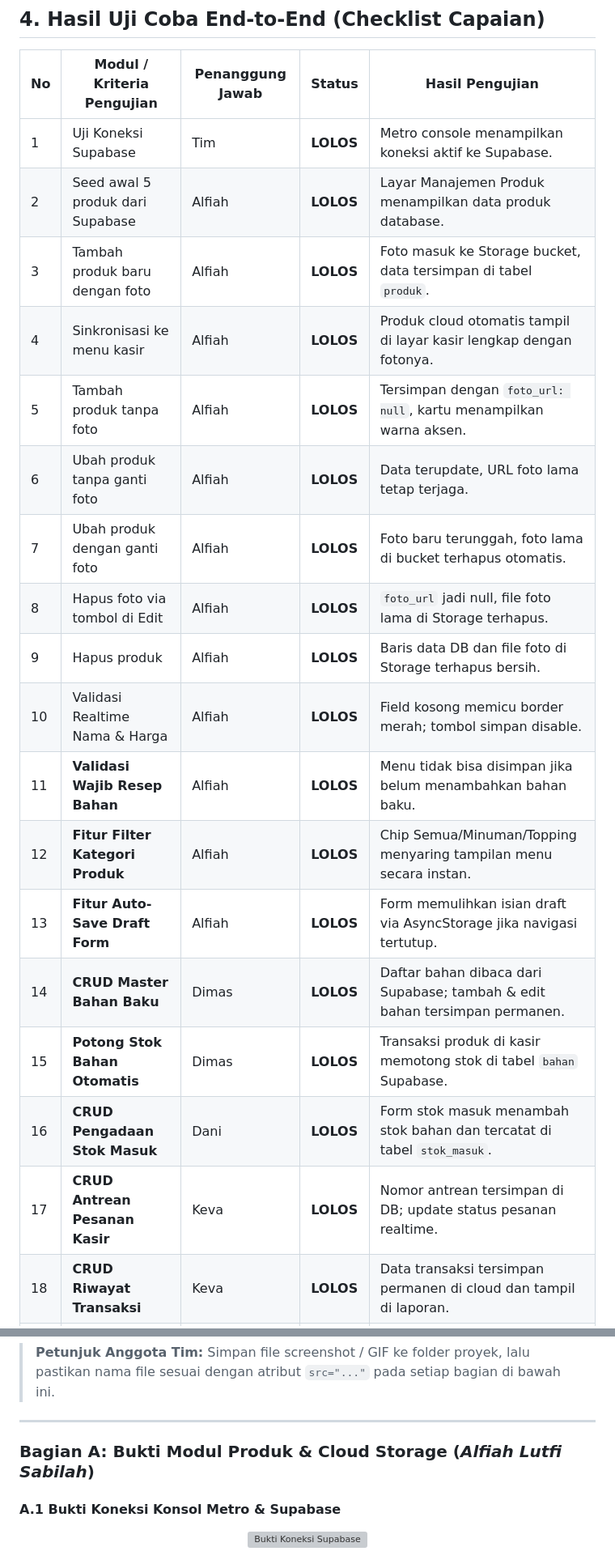
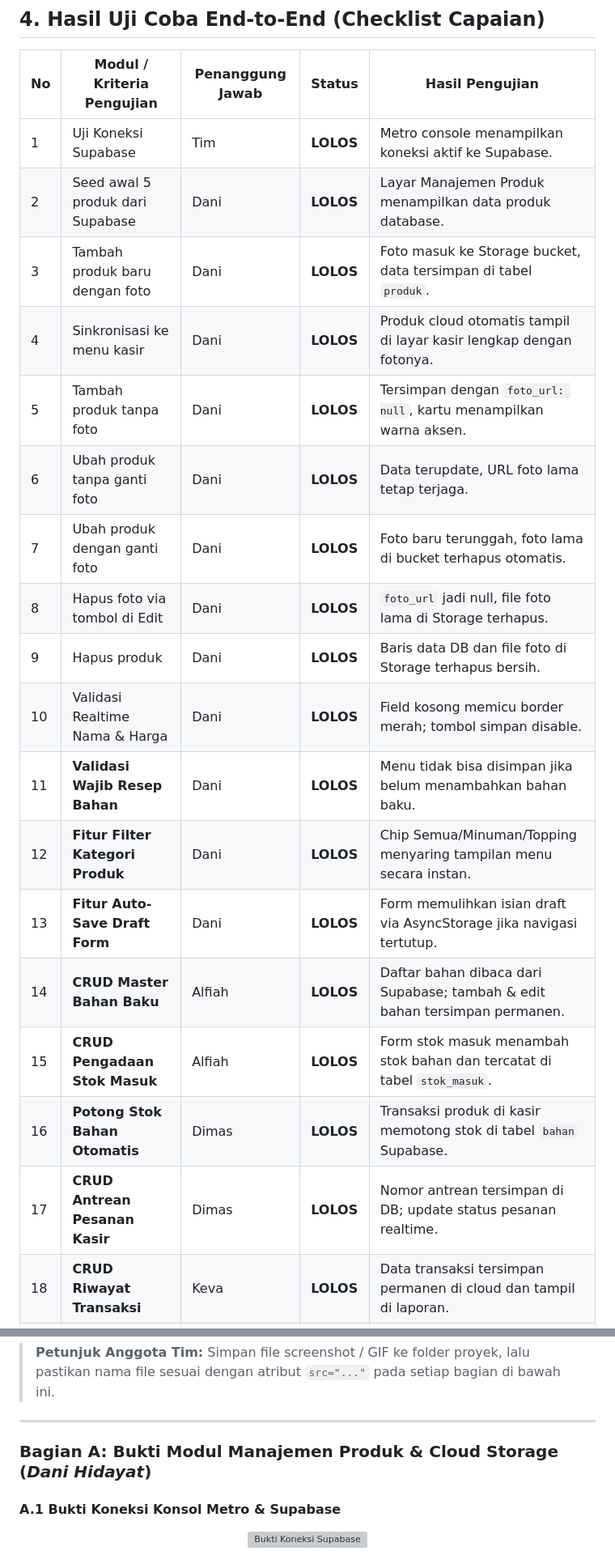
Before and after one commit to Dani0601/Proyek-Kelompok6, a Markdown page: Laporan-Praktikum-Pertemuan9.md, 2 parts joined by grey strips. Shown at 81% size. GitHub-like rendering; grey boxes are pictures that could not be loaded.

Commit message:
docs: sesuaikan pembagian tugas anggota tim (Dani: Produk, Alfiah: Stok, Dimas: Transaksi & Antrean, Keva: Riwayat & Laporan)

```diff
--- a/Laporan-Praktikum-Pertemuan9.md
+++ b/Laporan-Praktikum-Pertemuan9.md
@@ -151,22 +148,22 @@ Menginisialisasi klien Supabase `createClient(SUPABASE_URL, SUPABASE_ANON_KEY)`
 | No | Modul / Kriteria Pengujian | Penanggung Jawab | Status | Hasil Pengujian |
 |---|---|---|---|---|
 | 1 | Uji Koneksi Supabase | Tim | **LOLOS** | Metro console menampilkan koneksi aktif ke Supabase. |
-| 2 | Seed awal 5 produk dari Supabase | Alfiah | **LOLOS** | Layar Manajemen Produk menampilkan data produk database. |
-| 3 | Tambah produk baru dengan foto | Alfiah | **LOLOS** | Foto masuk ke Storage bucket, data tersimpan di tabel `produk`. |
-| 4 | Sinkronisasi ke menu kasir | Alfiah | **LOLOS** | Produk cloud otomatis tampil di layar kasir lengkap dengan fotonya. |
-| 5 | Tambah produk tanpa foto | Alfiah | **LOLOS** | Tersimpan dengan `foto_url: null`, kartu menampilkan warna aksen. |
-| 6 | Ubah produk tanpa ganti foto | Alfiah | **LOLOS** | Data terupdate, URL foto lama tetap terjaga. |
-| 7 | Ubah produk dengan ganti foto | Alfiah | **LOLOS** | Foto baru terunggah, foto lama di bucket terhapus otomatis. |
-| 8 | Hapus foto via tombol di Edit | Alfiah | **LOLOS** | `foto_url` jadi null, file foto lama di Storage terhapus. |
-| 9 | Hapus produk | Alfiah | **LOLOS** | Baris data DB dan file foto di Storage terhapus bersih. |
-| 10 | Validasi Realtime Nama & Harga | Alfiah | **LOLOS** | Field kosong memicu border merah; tombol simpan disable. |
-| 11 | **Validasi Wajib Resep Bahan** | Alfiah | **LOLOS** | Menu tidak bisa disimpan jika belum menambahkan bahan baku. |
-| 12 | **Fitur Filter Kategori Produk** | Alfiah | **LOLOS** | Chip Semua/Minuman/Topping menyaring tampilan menu secara instan. |
-| 13 | **Fitur Auto-Save Draft Form** | Alfiah | **LOLOS** | Form memulihkan isian draft via AsyncStorage jika navigasi tertutup. |
-| 14 | **CRUD Master Bahan Baku** | Dimas | **LOLOS** | Daftar bahan dibaca dari Supabase; tambah & edit bahan tersimpan permanen. |
-| 15 | **Potong Stok Bahan Otomatis** | Dimas | **LOLOS** | Transaksi produk di kasir memotong stok di tabel `bahan` Supabase. |
-| 16 | **CRUD Pengadaan Stok Masuk** | Dani | **LOLOS** | Form stok masuk menambah stok bahan dan tercatat di tabel `stok_masuk`. |
-| 17 | **CRUD Antrean Pesanan Kasir** | Keva | **LOLOS** | Nomor antrean tersimpan di DB; update status pesanan realtime. |
+| 2 | Seed awal 5 produk dari Supabase | Dani | **LOLOS** | Layar Manajemen Produk menampilkan data produk database. |
+| 3 | Tambah produk baru dengan foto | Dani | **LOLOS** | Foto masuk ke Storage bucket, data tersimpan di tabel `produk`. |
+| 4 | Sinkronisasi ke menu kasir | Dani | **LOLOS** | Produk cloud otomatis tampil di layar kasir lengkap dengan fotonya. |
+| 5 | Tambah produk tanpa foto | Dani | **LOLOS** | Tersimpan dengan `foto_url: null`, kartu menampilkan warna aksen. |
+| 6 | Ubah produk tanpa ganti foto | Dani | **LOLOS** | Data terupdate, URL foto lama tetap terjaga. |
+| 7 | Ubah produk dengan ganti foto | Dani | **LOLOS** | Foto baru terunggah, foto lama di bucket terhapus otomatis. |
+| 8 | Hapus foto via tombol di Edit | Dani | **LOLOS** | `foto_url` jadi null, file foto lama di Storage terhapus. |
+| 9 | Hapus produk | Dani | **LOLOS** | Baris data DB dan file foto di Storage terhapus bersih. |
+| 10 | Validasi Realtime Nama & Harga | Dani | **LOLOS** | Field kosong memicu border merah; tombol simpan disable. |
+| 11 | **Validasi Wajib Resep Bahan** | Dani | **LOLOS** | Menu tidak bisa disimpan jika belum menambahkan bahan baku. |
+| 12 | **Fitur Filter Kategori Produk** | Dani | **LOLOS** | Chip Semua/Minuman/Topping menyaring tampilan menu secara instan. |
+| 13 | **Fitur Auto-Save Draft Form** | Dani | **LOLOS** | Form memulihkan isian draft via AsyncStorage jika navigasi tertutup. |
+| 14 | **CRUD Master Bahan Baku** | Alfiah | **LOLOS** | Daftar bahan dibaca dari Supabase; tambah & edit bahan tersimpan permanen. |
+| 15 | **CRUD Pengadaan Stok Masuk** | Alfiah | **LOLOS** | Form stok masuk menambah stok bahan dan tercatat di tabel `stok_masuk`. |
+| 16 | **Potong Stok Bahan Otomatis** | Dimas | **LOLOS** | Transaksi produk di kasir memotong stok di tabel `bahan` Supabase. |
+| 17 | **CRUD Antrean Pesanan Kasir** | Dimas | **LOLOS** | Nomor antrean tersimpan di DB; update status pesanan realtime. |
 | 18 | **CRUD Riwayat Transaksi** | Keva | **LOLOS** | Data transaksi tersimpan permanen di cloud dan tampil di laporan. |
 | 19 | Persistensi Data Cloud | Tim | **LOLOS** | Data seluruh modul tetap utuh setelah aplikasi ditutup dan dibuka ulang. |
 
@@ -179,7 +176,7 @@ Menginisialisasi klien Supabase `createClient(SUPABASE_URL, SUPABASE_ANON_KEY)`
 
 ---
 
-### Bagian A: Bukti Modul Produk & Cloud Storage (*Alfiah Lutfi Sabilah*)
+### Bagian A: Bukti Modul Manajemen Produk & Cloud Storage (*Dani Hidayat*)
 
 #### A.1 Bukti Koneksi Konsol Metro & Supabase
 <div align="center">
```
Also changed, not shown: other parts of Laporan-Praktikum-Pertemuan9.md (+49 -57 lines).
